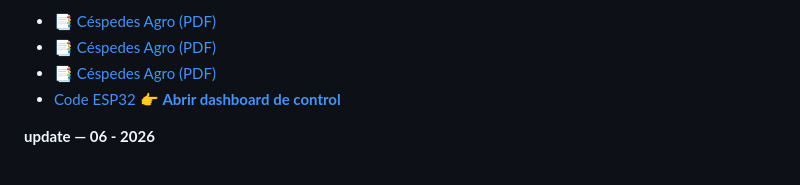
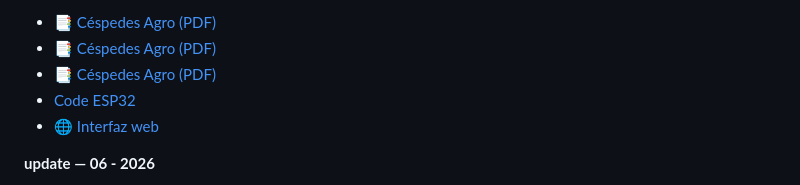
Before and after one commit to lennon025/Cespedes-Agro, a Markdown page: readme.md, the part around the change. GitHub-like rendering.

```diff
--- a/readme.md
+++ b/readme.md
@@ -15,7 +15,7 @@ Proof of concept of an IoT system for urban farming. This repository contains th
 - [📑 Céspedes Agro (PDF)](https://github.com/lennon025/Cespedes-Agro/blob/master/pdf/Proyecto.pdf)
 - [📑 Céspedes Agro (PDF)](https://github.com/lennon025/Cespedes-Agro/blob/master/pdf/Proyect.pdf)
 - [Code ESP32](https://github.com/lennon025/Cespedes-Agro/blob/master/esp32/esp32.ino)
-👉 [**Abrir dashboard de control**](web/index.html)
+- [🌐 Interfaz web](web/index.html)
 
 **update — 06 - 2026**
 - [📄 Céspedes Agro v2 (Español)](https://github.com/lennon025/Cespedes-Agro/blob/master/pdf/Proyecto%206%20-%202026.pdf)
```
